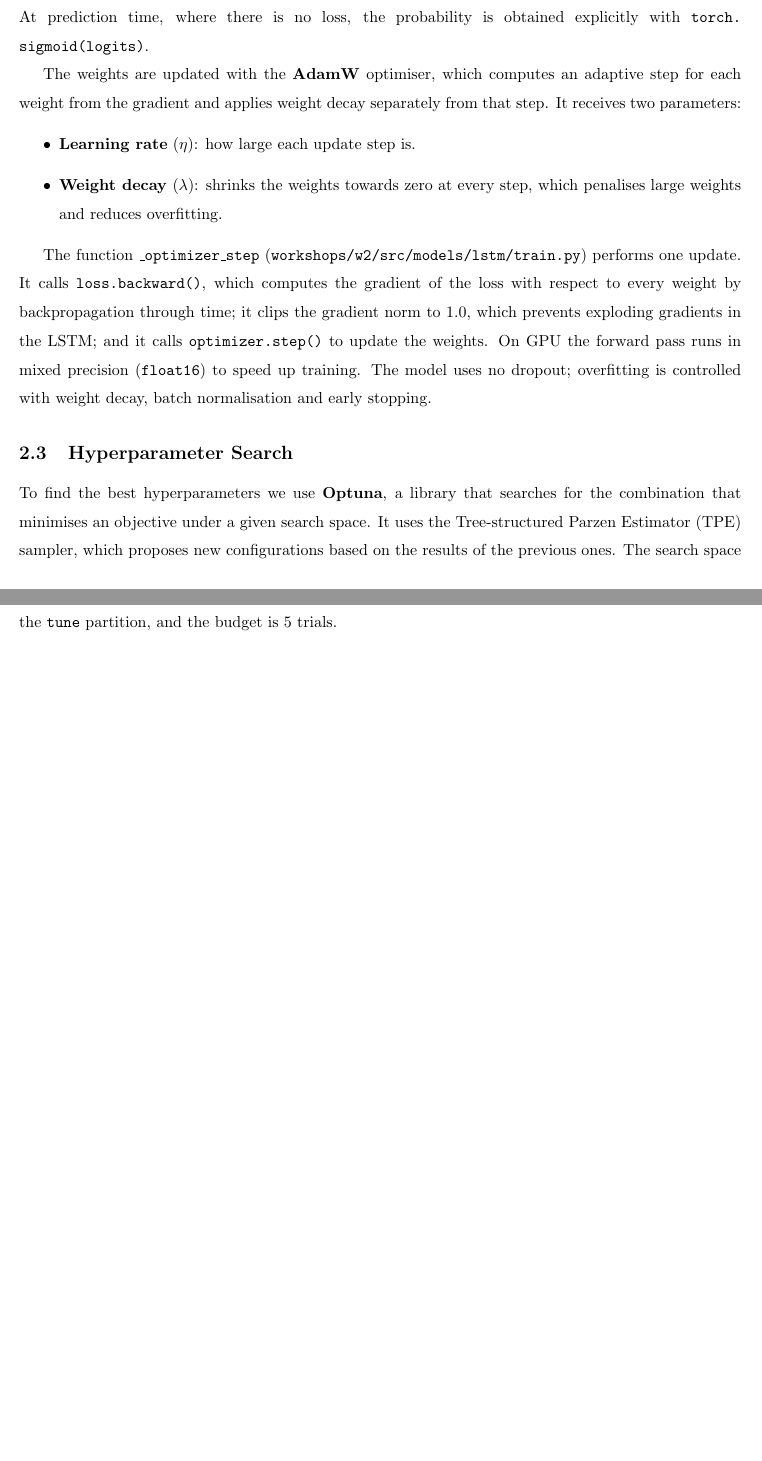
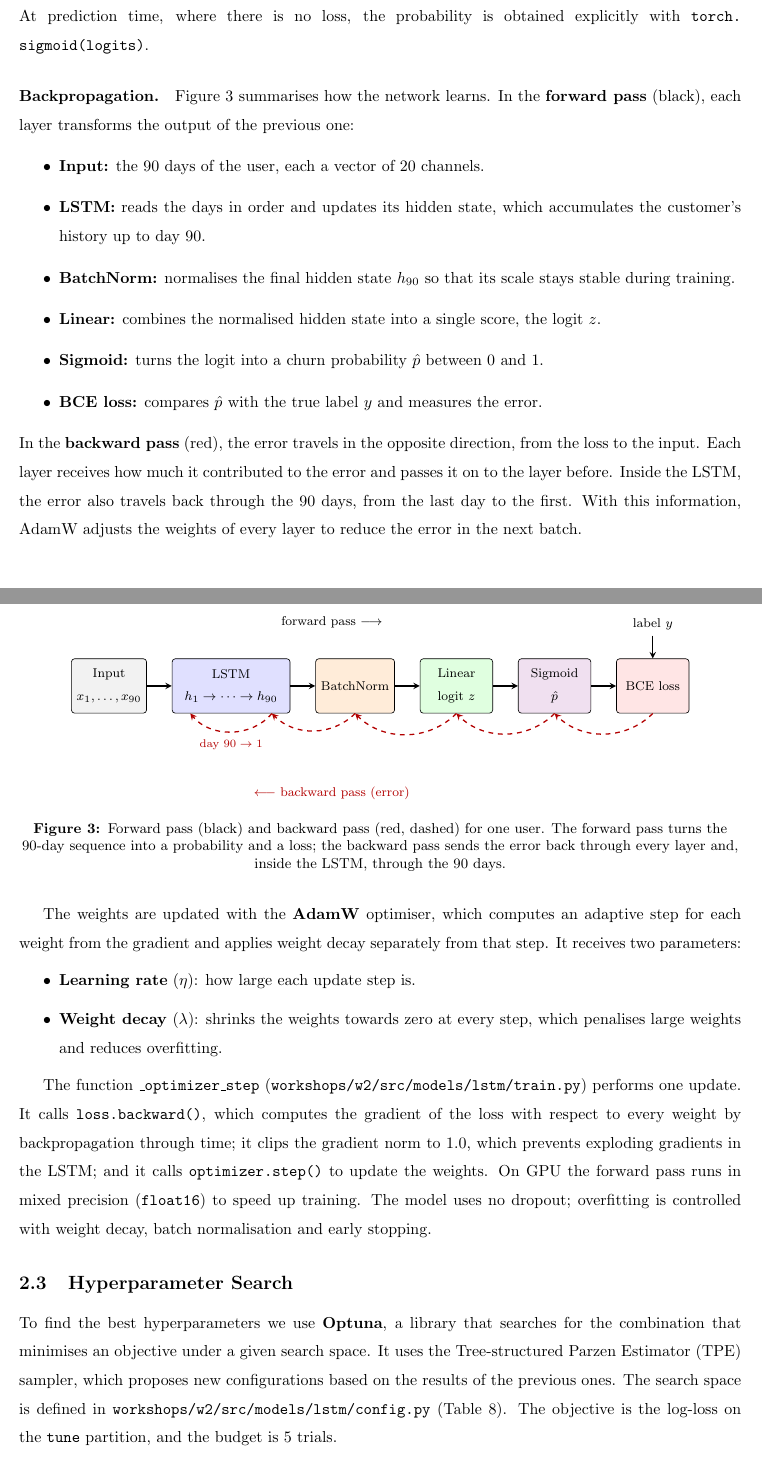
Before and after one commit to NicolasKappuru/customer-churn-prediction, a LaTeX document (docs/Workshop2/group2_workshop2.tex): two parts of pages 9 and 10 of 17, joined at a grey line, cut so that both start at the same text, the shorter picture padded with empty space. Compiled offline with pdfLaTeX.

Commit message:
Fix pdf w2

```diff
--- a/docs/Workshop2/group2_workshop2.tex
+++ b/docs/Workshop2/group2_workshop2.tex
@@ -14,7 +14,7 @@
 \usepackage{xcolor}
 \usepackage{longtable}
 \usepackage{tikz}
-\usetikzlibrary{positioning}
+\usetikzlibrary{positioning, calc}
 \usepackage[justification=centering]{caption}
 
 \lstset{
@@ -370,6 +370,55 @@ Since churn is a binary classification problem, we use the binary cross-entropy
 \end{equation}
 At prediction time, where there is no loss, the probability is obtained explicitly with \path{torch.sigmoid(logits)}.
 
+\paragraph{Backpropagation.} Figure~\ref{fig:w2_backprop} summarises how the network learns. In the \textbf{forward pass} (black), each layer transforms the output of the previous one:
+\begin{itemize}
+    \item \textbf{Input:} the 90 days of the user, each a vector of 20 channels.
+    \item \textbf{LSTM:} reads the days in order and updates its hidden state, which accumulates the customer's history up to day 90.
+    \item \textbf{BatchNorm:} normalises the final hidden state $h_{90}$ so that its scale stays stable during training.
+    \item \textbf{Linear:} combines the normalised hidden state into a single score, the logit $z$.
+    \item \textbf{Sigmoid:} turns the logit into a churn probability $\hat p$ between 0 and 1.
+    \item \textbf{BCE loss:} compares $\hat p$ with the true label $y$ and measures the error.
+\end{itemize}
+In the \textbf{backward pass} (red), the error travels in the opposite direction, from the loss to the input. Each layer receives how much it contributed to the error and passes it on to the layer before. Inside the LSTM, the error also travels back through the 90 days, from the last day to the first. With this information, AdamW adjusts the weights of every layer to reduce the error in the next batch.
+
+\begin{figure}[H]
+\centering
+\begin{tikzpicture}[
+    op/.style={draw, rounded corners=2pt, minimum height=1.2cm, minimum width=1.6cm, align=center, font=\footnotesize, fill=#1},
+    op/.default={gray!10},
+    fwd/.style={->, >=stealth, thick},
+    bwd/.style={->, >=stealth, thick, red!70!black, dashed},
+    node distance=0.55cm
+]
+    % Forward pass
+    \node[op] (x) {Input\\$x_1, \dots, x_{90}$};
+    \node[op=blue!12, right=of x, minimum width=2.6cm] (lstm) {LSTM\\$h_1 \to \cdots \to h_{90}$};
+    \node[op=orange!15, right=of lstm] (bn) {BatchNorm};
+    \node[op=green!12, right=of bn] (fc) {Linear\\logit $z$};
+    \node[op=violet!12, right=of fc] (sig) {Sigmoid\\$\hat p$};
+    \node[op=red!10, right=of sig] (loss) {BCE loss};
+    \node[above=0.5cm of loss, font=\footnotesize] (y) {label $y$};
+
+    \draw[fwd] (x) -- (lstm);
+    \draw[fwd] (lstm) -- (bn);
+    \draw[fwd] (bn) -- (fc);
+    \draw[fwd] (fc) -- (sig);
+    \draw[fwd] (sig) -- (loss);
+    \draw[fwd] (y) -- (loss);
+    \node[font=\footnotesize, anchor=south] at ($(x.north)!0.5!(sig.north) + (0,0.55)$) {forward pass $\longrightarrow$};
+
+    % Backward pass
+    \draw[bwd] (loss.south) to[bend left=45] (sig.south);
+    \draw[bwd] (sig.south) to[bend left=45] (fc.south);
+    \draw[bwd] (fc.south) to[bend left=45] (bn.south);
+    \draw[bwd] (bn.south) to[bend left=45] ([xshift=0.9cm]lstm.south);
+    \draw[bwd] ([xshift=0.9cm]lstm.south) to[bend left=50] node[font=\scriptsize, red!70!black, below=1pt] {day $90 \to 1$} ([xshift=-0.9cm]lstm.south);
+    \node[font=\footnotesize, red!70!black, anchor=north] at ($(x.south)!0.5!(sig.south) + (0,-1.5)$) {$\longleftarrow$ backward pass (error)};
+\end{tikzpicture}
+\caption{Forward pass (black) and backward pass (red, dashed) for one user. The forward pass turns the 90-day sequence into a probability and a loss; the backward pass sends the error back through every layer and, inside the LSTM, through the 90 days.}
+\label{fig:w2_backprop}
+\end{figure}
+
 The weights are updated with the \textbf{AdamW} optimiser, which computes an adaptive step for each weight from the gradient and applies weight decay separately from that step. It receives two parameters:
 \begin{itemize}
     \item \textbf{Learning rate} ($\eta$): how large each update step is.
```
Also changed, not shown: docs/Workshop2/group2_workshop2.pdf, 2 other files.
